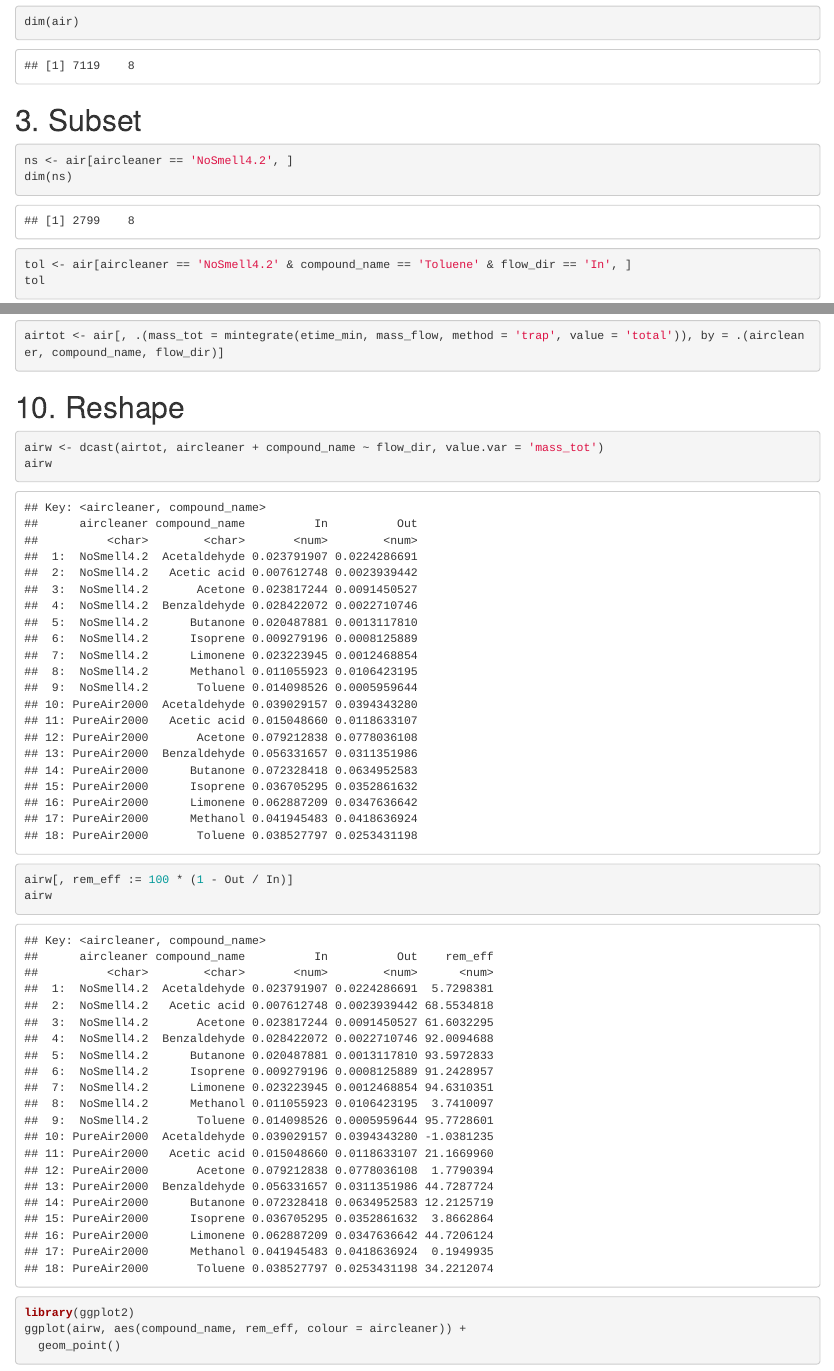
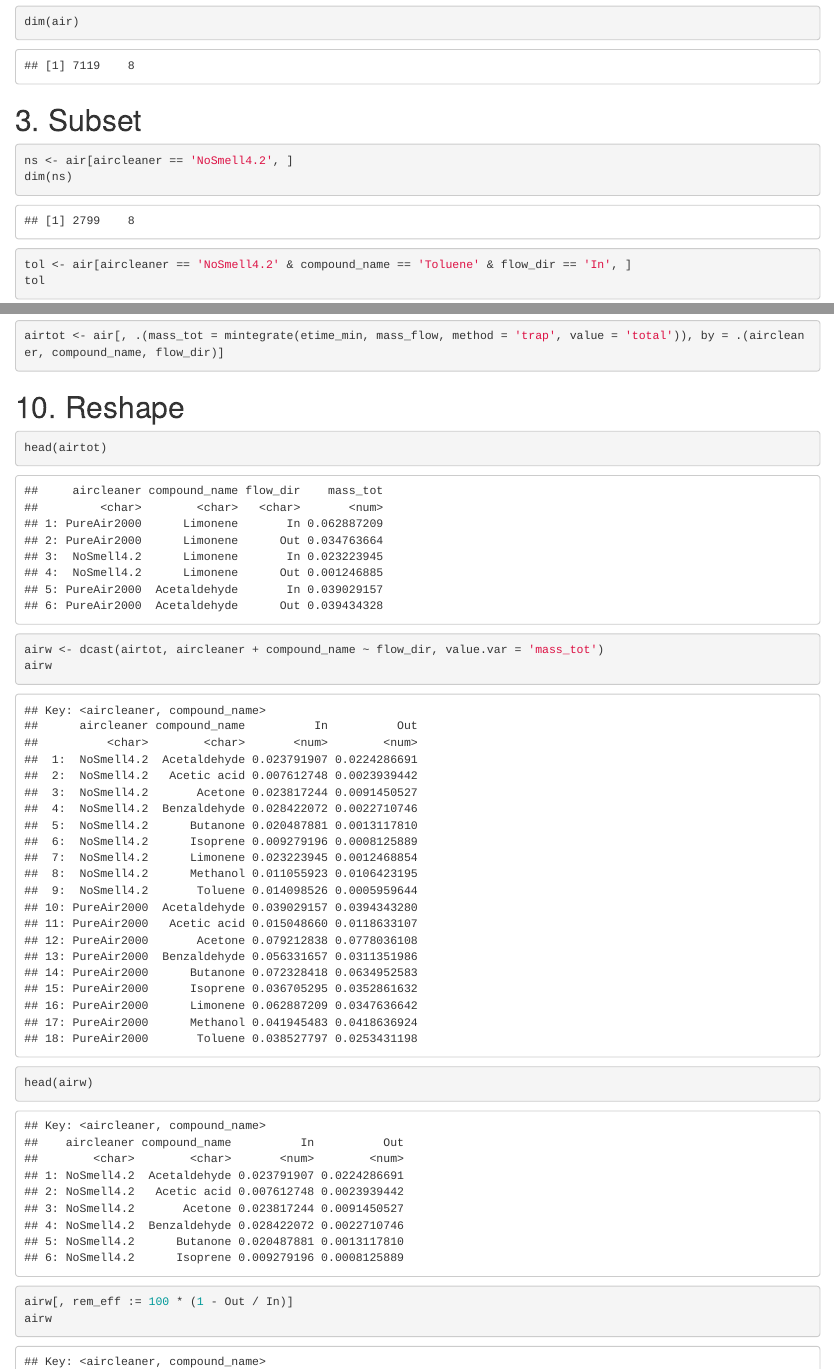
Before and after one commit to AU-BCE-EE/OAC-course, an R Markdown document (exercises/01_solution_R.Rmd): the page in a window 1100 px wide, from 1760 px down, and a second part further down, joined at a grey line. Rendered offline with R 4.5, knitr and Pandoc, with nearby package versions.

Commit message:
correct path, use head

````diff
--- a/exercises/01_solution_R.Rmd
+++ b/exercises/01_solution_R.Rmd
@@ -129,8 +129,10 @@ airtot <- air[, .(mass_tot = mintegrate(etime_min, mass_flow, method = 'trap', v
 # 10. Reshape
 
 ```{r}
+head(airtot)
 airw <- dcast(airtot, aircleaner + compound_name ~ flow_dir, value.var = 'mass_tot')
 airw
+head(airw)
 ```
 
 ```{r}
--- /dev/null
+++ b/exercises/output/cleaner_summary.csv
@@ -0,0 +1,37 @@
+aircleaner,flow_dir,compound_name,conc_mean,conc_sd
+PureAir2000,In,Limonene,236.140833083333,180.664168751956
+PureAir2000,Out,Limonene,130.510286125,103.007851011876
+NoSmell4.2,In,Limonene,136.359756153846,162.623851511991
+NoSmell4.2,Out,Limonene,7.63928296612903,10.4311044300635
+PureAir2000,In,Acetaldehyde,449.924469166667,98.9983687882204
+PureAir2000,Out,Acetaldehyde,454.567071875,90.4669888139664
+NoSmell4.2,In,Acetaldehyde,422.528957051282,101.064376415573
+NoSmell4.2,Out,Acetaldehyde,400.491769354839,67.3288365732629
+PureAir2000,In,Acetic acid,129.285799458333,54.8029157367627
+PureAir2000,Out,Acetic acid,99.8077359166667,29.4204022117768
+NoSmell4.2,In,Acetic acid,103.180418910256,79.9668996495163
+NoSmell4.2,Out,Acetic acid,30.3112699354839,19.543211388398
+PureAir2000,In,Acetone,693.2955675,176.724780871402
+PureAir2000,Out,Acetone,679.441256875,140.144185261263
+NoSmell4.2,In,Acetone,328.435626282051,307.730373780067
+NoSmell4.2,Out,Acetone,124.188223451613,14.4597539087617
+PureAir2000,In,Butanone,510.982916041667,195.353095382841
+PureAir2000,Out,Butanone,447.162990625,110.64610774936
+NoSmell4.2,In,Butanone,230.31720974359,308.215928330203
+NoSmell4.2,Out,Butanone,14.8371430709677,11.5948482737292
+PureAir2000,In,Isoprene,273.931100625,81.7245398262718
+PureAir2000,Out,Isoprene,262.720859166667,67.4949867422297
+NoSmell4.2,In,Isoprene,110.604514439102,149.514732313946
+NoSmell4.2,Out,Isoprene,9.56946429032258,5.49360533356003
+PureAir2000,In,Benzaldehyde,272.506462083333,170.12130518017
+PureAir2000,Out,Benzaldehyde,149.062778416667,92.5952400803993
+NoSmell4.2,In,Benzaldehyde,214.215377371795,200.471035598148
+NoSmell4.2,Out,Benzaldehyde,16.8165550387097,20.7154265464464
+PureAir2000,In,Toluene,213.520651770833,136.016226001665
+PureAir2000,Out,Toluene,140.190739625,74.1422209827339
+NoSmell4.2,In,Toluene,123.564930647436,163.690327631062
+NoSmell4.2,Out,Toluene,5.49919126354839,8.58782524784511
+PureAir2000,In,Methanol,664.936043958333,162.540508359213
+PureAir2000,Out,Methanol,663.641502083334,159.93480321841
+NoSmell4.2,In,Methanol,269.55307051282,55.7975483674767
+NoSmell4.2,Out,Methanol,261.641510322581,43.0557818185798
````
Also changed, not shown: exercises/01_solution.py (+15 -4 lines), exercises/02_solution_python.py (+11 -2 lines), exercises/mintegrate.py (added, +22 -0 lines), exercises/01_solution_R.Rmd (8 more changed lines).
